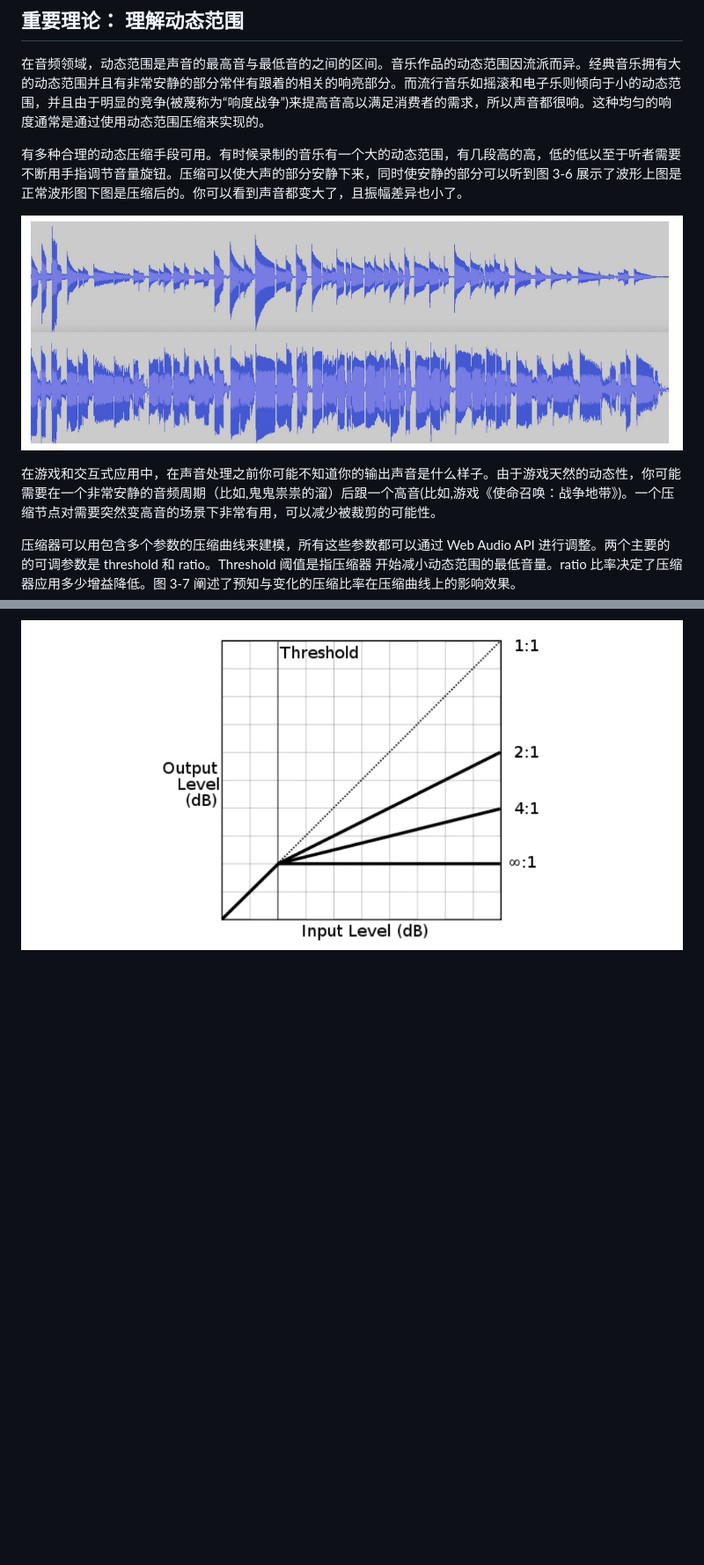
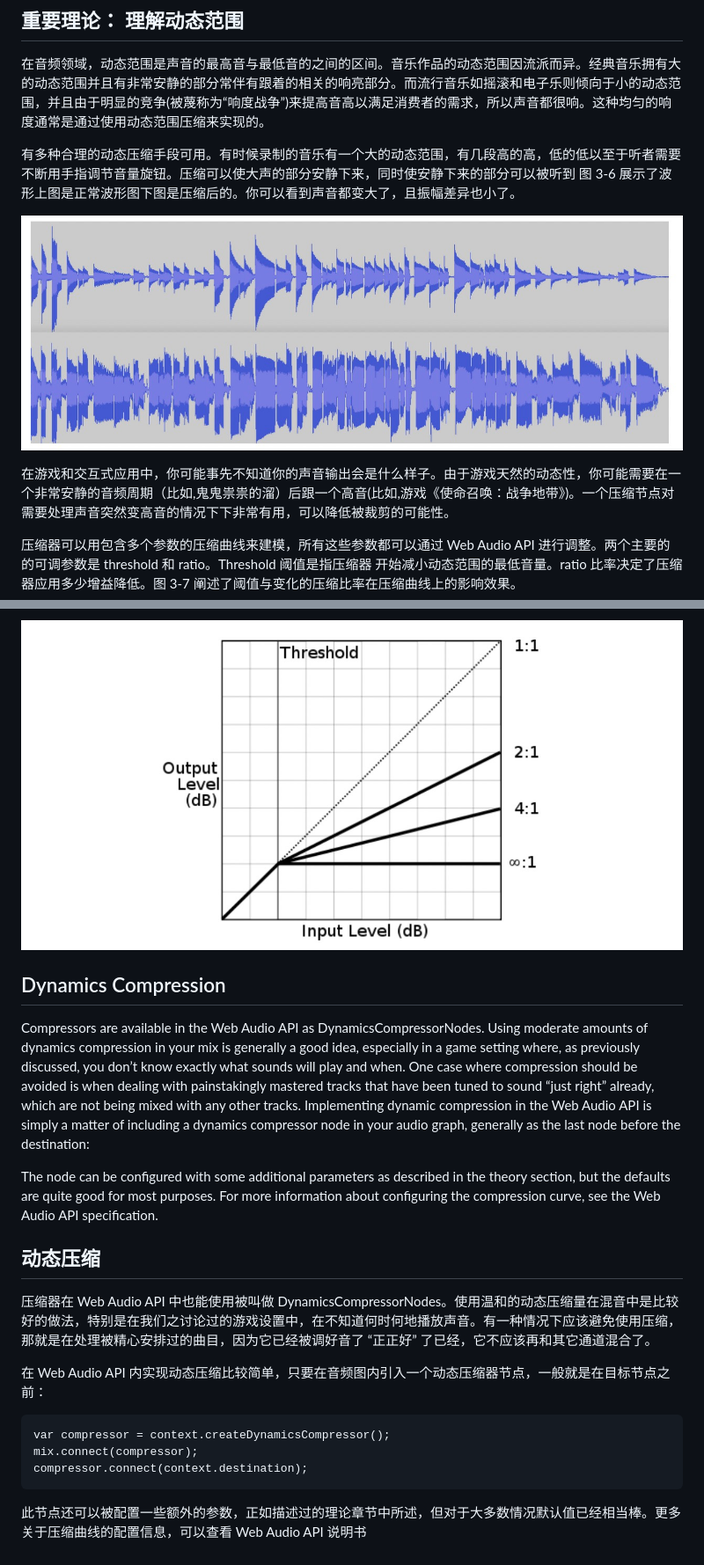
Before and after one commit to willian12345/WebAudioAPI, a Markdown page: ch03.md, 2 parts joined by grey strips. Shown: that part at 88% size. GitHub-like rendering; blank space fills up the shorter version.

Commit message:
chapter 3 finished

````diff
--- a/ch03.md
+++ b/ch03.md
@@ -217,13 +217,33 @@ Compressors can be modeled with a compression curve with several parameters, all
 
 在音频领域，动态范围是声音的最高音与最低音的之间的区间。音乐作品的动态范围因流派而异。经典音乐拥有大的动态范围并且有非常安静的部分常伴有跟着的相关的响亮部分。而流行音乐如摇滚和电子乐则倾向于小的动态范围，并且由于明显的竞争(被蔑称为“响度战争”)来提高音高以满足消费者的需求，所以声音都很响。这种均匀的响度通常是通过使用动态范围压缩来实现的。
 
-有多种合理的动态压缩手段可用。有时候录制的音乐有一个大的动态范围，有几段高的高，低的低以至于听者需要不断用手指调节音量旋钮。压缩可以使大声的部分安静下来，同时使安静的部分可以听到图 3-6 展示了波形上图是正常波形图下图是压缩后的。你可以看到声音都变大了，且振幅差异也小了。
+有多种合理的动态压缩手段可用。有时候录制的音乐有一个大的动态范围，有几段高的高，低的低以至于听者需要不断用手指调节音量旋钮。压缩可以使大声的部分安静下来，同时使安静下来的部分可以被听到 图 3-6 展示了波形上图是正常波形图下图是压缩后的。你可以看到声音都变大了，且振幅差异也小了。
 
 ![images](./ch03/img/3-6.jpg)
 
-在游戏和交互式应用中，在声音处理之前你可能不知道你的输出声音是什么样子。由于游戏天然的动态性，你可能需要在一个非常安静的音频周期（比如,鬼鬼祟祟的溜）后跟一个高音(比如,游戏《使命召唤：战争地带》)。一个压缩节点对需要突然变高音的场景下非常有用，可以减少被裁剪的可能性。
+在游戏和交互式应用中，你可能事先不知道你的声音输出会是什么样子。由于游戏天然的动态性，你可能需要在一个非常安静的音频周期（比如,鬼鬼祟祟的溜）后跟一个高音(比如,游戏《使命召唤：战争地带》)。一个压缩节点对需要处理声音突然变高音的情况下下非常有用，可以降低被裁剪的可能性。
 
-压缩器可以用包含多个参数的压缩曲线来建模，所有这些参数都可以通过 Web Audio API 进行调整。两个主要的的可调参数是 threshold 和 ratio。Threshold 阈值是指压缩器 开始减小动态范围的最低音量。ratio 比率决定了压缩器应用多少增益降低。图 3-7 阐述了预知与变化的压缩比率在压缩曲线上的影响效果。
+压缩器可以用包含多个参数的压缩曲线来建模，所有这些参数都可以通过 Web Audio API 进行调整。两个主要的的可调参数是 threshold 和 ratio。Threshold 阈值是指压缩器 开始减小动态范围的最低音量。ratio 比率决定了压缩器应用多少增益降低。图 3-7 阐述了阈值与变化的压缩比率在压缩曲线上的影响效果。
 
 
 ![images](./ch03/img/3-7.jpg)
+
+
+## Dynamics Compression
+Compressors are available in the Web Audio API as DynamicsCompressorNodes. Using moderate amounts of dynamics compression in your mix is generally a good idea, especially in a game setting where, as previously discussed, you don’t know exactly what sounds will play and when. One case where compression should be avoided is when dealing with painstakingly mastered tracks that have been tuned to sound “just right” already, which are not being mixed with any other tracks.
+Implementing dynamic compression in the Web Audio API is simply a matter of including a dynamics compressor node in your audio graph, generally as the last node before the destination:
+
+The node can be configured with some additional parameters as described in the theory section, but the defaults are quite good for most purposes. For more information about configuring the compression curve, see the Web Audio API specification.
+
+## 动态压缩
+
+压缩器在 Web Audio API 中也能使用被叫做 DynamicsCompressorNodes。使用温和的动态压缩量在混音中是比较好的做法，特别是在我们之讨论过的游戏设置中，在不知道何时何地播放声音。有一种情况下应该避免使用压缩，那就是在处理被精心安排过的曲目，因为它已经被调好音了 “正正好” 了已经，它不应该再和其它通道混合了。
+
+在 Web Audio API 内实现动态压缩比较简单，只要在音频图内引入一个动态压缩器节点，一般就是在目标节点之前：
+
+```
+var compressor = context.createDynamicsCompressor();
+mix.connect(compressor);
+compressor.connect(context.destination);
+```
+此节点还可以被配置一些额外的参数，正如描述过的理论章节中所述，但对于大多数情况默认值已经相当棒。更多关于压缩曲线的配置信息，可以查看 Web Audio API 说明书
````
